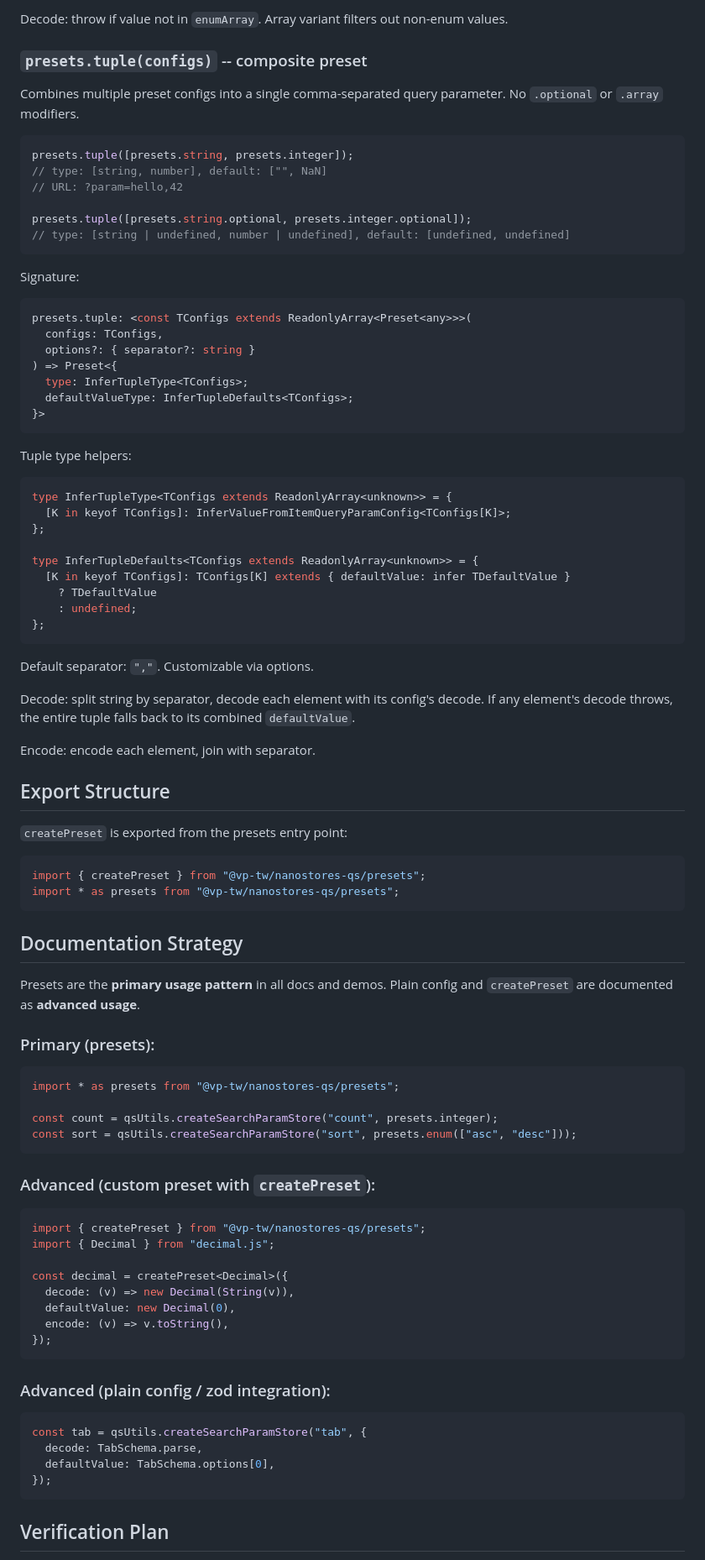
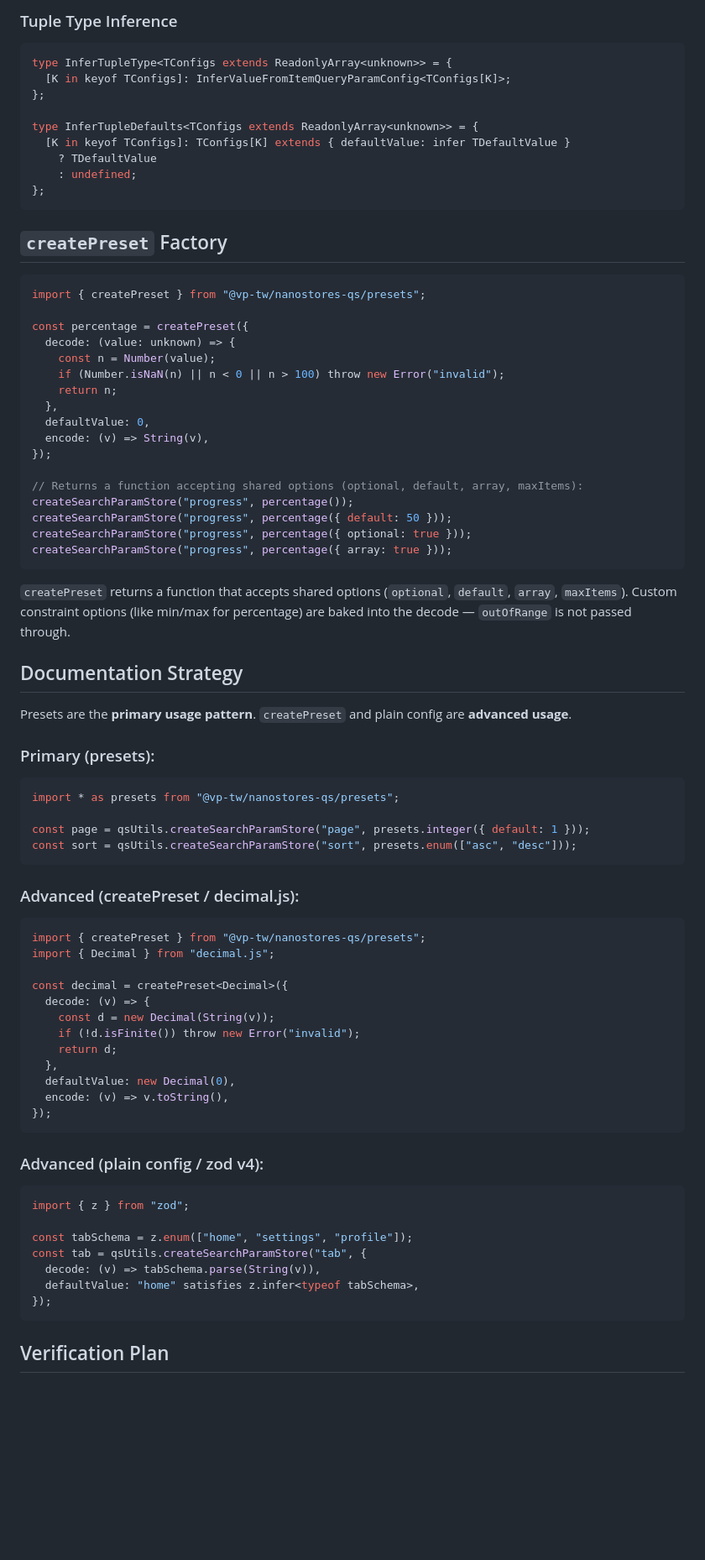
Before and after one commit to vp-tw/nanostores-qs, a Markdown page: docs/plans/2026-04-06-preset-redesign.md, the part around one of its changes. Shown at 84% size. GitHub-like rendering; blank space fills up the shorter version.

````diff
--- a/docs/plans/2026-04-06-preset-redesign.md
+++ b/docs/plans/2026-04-06-preset-redesign.md
@@ -186,31 +256,4 @@ presets.enum: <const TEnumArray extends ReadonlyArray<string>>(
-Decode: throw if value not in `enumArray`. Array variant filters out non-enum values.
-
-### `presets.tuple(configs)` -- composite preset
-
-Combines multiple preset configs into a single comma-separated query parameter. No `.optional` or `.array` modifiers.
-
-```ts
-presets.tuple([presets.string, presets.integer]);
-// type: [string, number], default: ["", NaN]
-// URL: ?param=hello,42
-
-presets.tuple([presets.string.optional, presets.integer.optional]);
-// type: [string | undefined, number | undefined], default: [undefined, undefined]
-```
-
-Signature:
-
-```ts
-presets.tuple: <const TConfigs extends ReadonlyArray<Preset<any>>>(
-  configs: TConfigs,
-  options?: { separator?: string }
-) => Preset<{
-  type: InferTupleType<TConfigs>;
-  defaultValueType: InferTupleDefaults<TConfigs>;
-}>
-```
-
-Tuple type helpers:
+### Tuple Type Inference
 
 ```ts
 type InferTupleType<TConfigs extends ReadonlyArray<unknown>> = {
@@ -224,53 +267,69 @@ type InferTupleDefaults<TConfigs extends ReadonlyArray<unknown>> = {
 };
 ```
 
-Default separator: `","`. Customizable via options.
-
-Decode: split string by separator, decode each element with its config's decode. If any element's decode throws, the entire tuple falls back to its combined `defaultValue`.
-
-Encode: encode each element, join with separator.
-
-## Export Structure
-
-`createPreset` is exported from the presets entry point:
+## `createPreset` Factory
 
 ```ts
 import { createPreset } from "@vp-tw/nanostores-qs/presets";
-import * as presets from "@vp-tw/nanostores-qs/presets";
+
+const percentage = createPreset({
+  decode: (value: unknown) => {
+    const n = Number(value);
+    if (Number.isNaN(n) || n < 0 || n > 100) throw new Error("invalid");
+    return n;
+  },
+  defaultValue: 0,
+  encode: (v) => String(v),
+});
+
+// Returns a function accepting shared options (optional, default, array, maxItems):
+createSearchParamStore("progress", percentage());
+createSearchParamStore("progress", percentage({ default: 50 }));
+createSearchParamStore("progress", percentage({ optional: true }));
+createSearchParamStore("progress", percentage({ array: true }));
 ```
+
+`createPreset` returns a function that accepts shared options (`optional`, `default`, `array`, `maxItems`). Custom constraint options (like min/max for percentage) are baked into the decode — `outOfRange` is not passed through.
 
 ## Documentation Strategy
 
-Presets are the **primary usage pattern** in all docs and demos. Plain config and `createPreset` are documented as **advanced usage**.
+Presets are the **primary usage pattern**. `createPreset` and plain config are **advanced usage**.
 
 ### Primary (presets):
 
 ```ts
 import * as presets from "@vp-tw/nanostores-qs/presets";
 
-const count = qsUtils.createSearchParamStore("count", presets.integer);
+const page = qsUtils.createSearchParamStore("page", presets.integer({ default: 1 }));
 const sort = qsUtils.createSearchParamStore("sort", presets.enum(["asc", "desc"]));
 ```
 
-### Advanced (custom preset with `createPreset`):
+### Advanced (createPreset / decimal.js):
 
 ```ts
 import { createPreset } from "@vp-tw/nanostores-qs/presets";
 import { Decimal } from "decimal.js";
 
 const decimal = createPreset<Decimal>({
-  decode: (v) => new Decimal(String(v)),
+  decode: (v) => {
+    const d = new Decimal(String(v));
+    if (!d.isFinite()) throw new Error("invalid");
+    return d;
+  },
   defaultValue: new Decimal(0),
   encode: (v) => v.toString(),
 });
 ```
 
-### Advanced (plain config / zod integration):
+### Advanced (plain config / zod v4):
 
 ```ts
+import { z } from "zod";
+
+const tabSchema = z.enum(["home", "settings", "profile"]);
 const tab = qsUtils.createSearchParamStore("tab", {
-  decode: TabSchema.parse,
-  defaultValue: TabSchema.options[0],
+  decode: (v) => tabSchema.parse(String(v)),
+  defaultValue: "home" satisfies z.infer<typeof tabSchema>,
 });
 ```
 
````
Also changed, not shown: other parts of docs/plans/2026-04-06-preset-redesign.md (+228 -158 lines).
